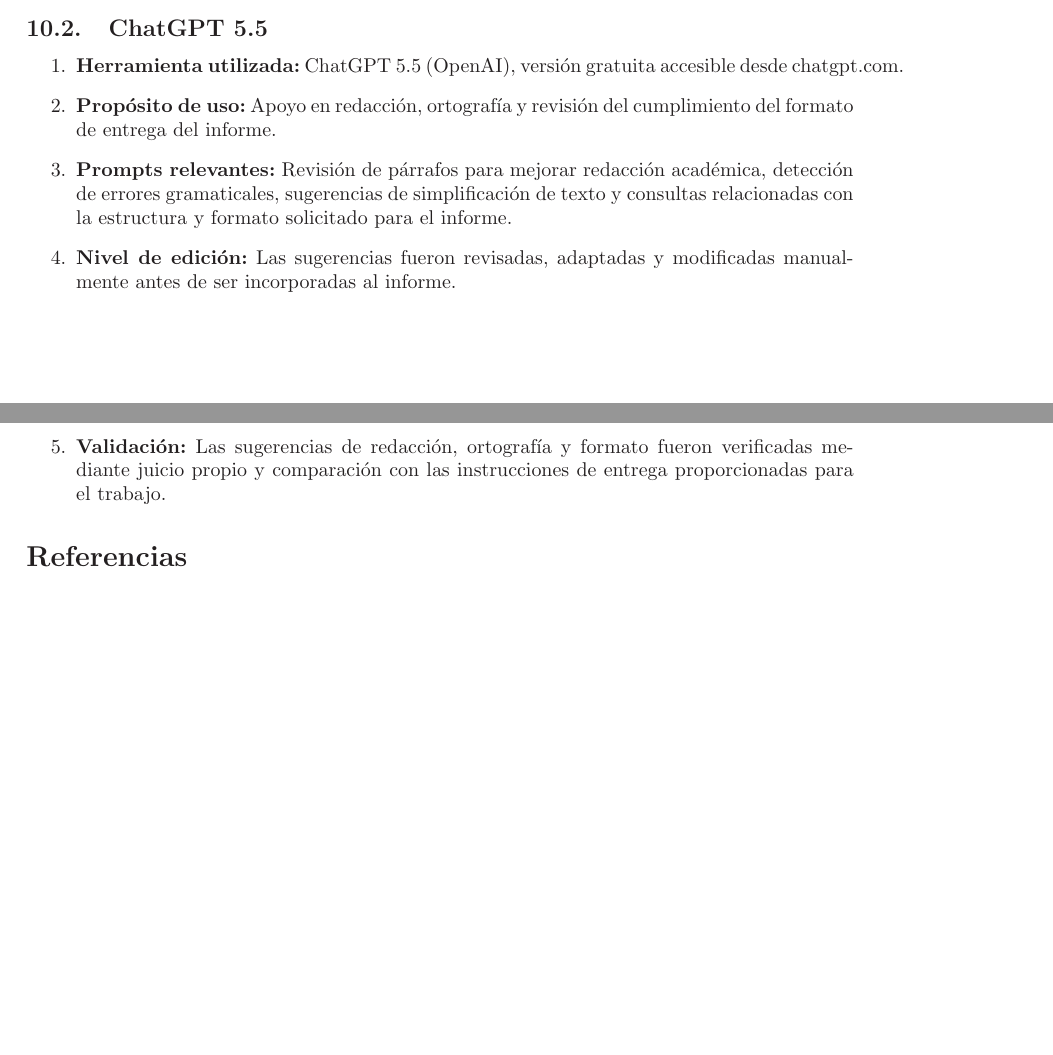
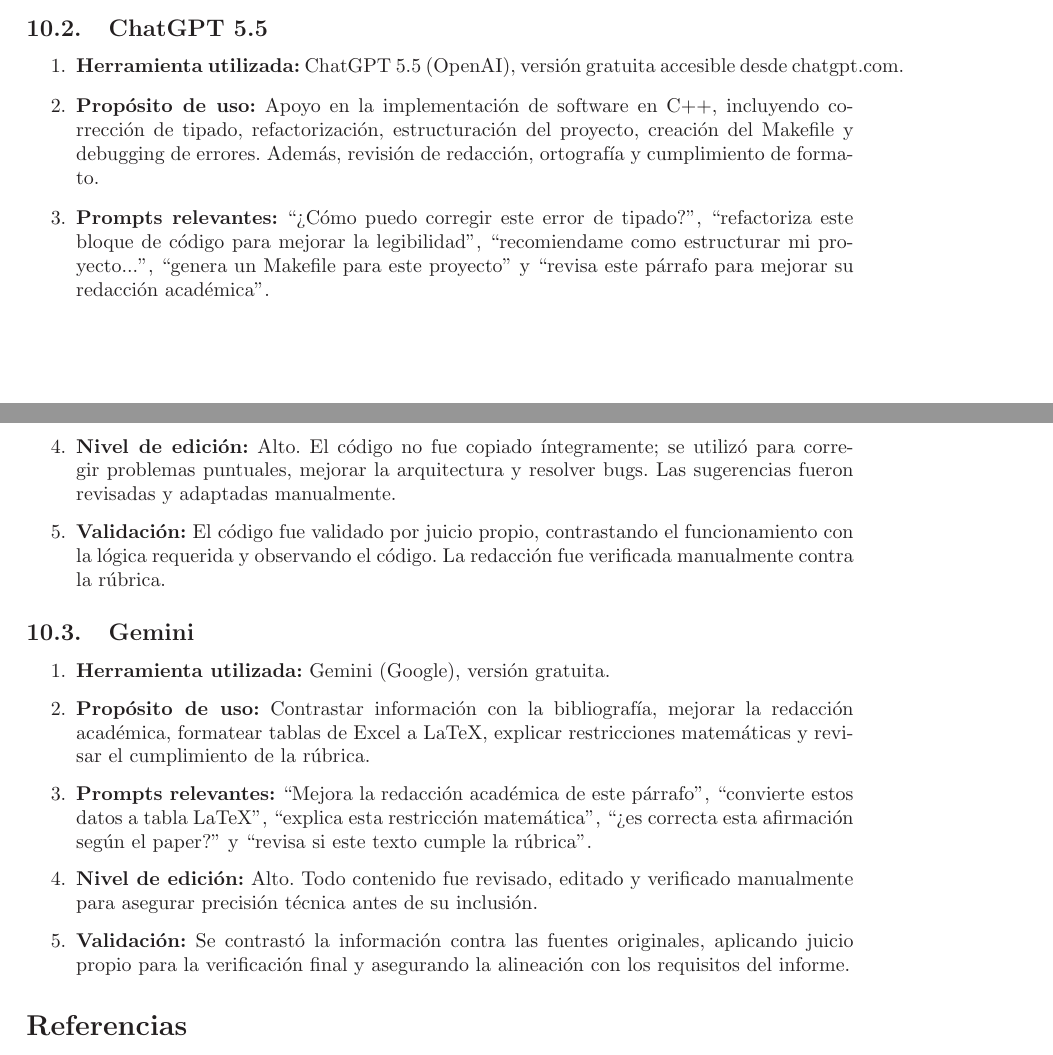
Before and after one commit to retamalesj/MDVRPTW-SA, a LaTeX paper (informe2/RetamalesP202173650.tex): two parts of pages 14 and 15 of 16, joined at a grey line, cut so that both start at the same text, the shorter picture padded with empty space. Compiled offline with LaTeX, dvips and Ghostscript.

Commit message:
feat: add llm and add gpt use of llm

```diff
--- a/informe2/RetamalesP202173650.tex
+++ b/informe2/RetamalesP202173650.tex
@@ -662,10 +662,19 @@ algoritmo alcanz\'o su l\'imite de convergencia para la semilla dada, manteniend
 \subsection{ChatGPT 5.5}
 \begin{enumerate}
   \item \textbf{Herramienta utilizada:} ChatGPT 5.5 (OpenAI), versión gratuita accesible desde chatgpt.com.
-  \item \textbf{Propósito de uso:} Apoyo en redacción, ortografía y revisión del cumplimiento del formato de entrega del informe.
-  \item \textbf{Prompts relevantes:} Revisión de párrafos para mejorar redacción académica, detección de errores gramaticales, sugerencias de simplificación de texto y consultas relacionadas con la estructura y formato solicitado para el informe.
-  \item \textbf{Nivel de edición:} Las sugerencias fueron revisadas, adaptadas y modificadas manualmente antes de ser incorporadas al informe.
-  \item \textbf{Validación:} Las sugerencias de redacción, ortografía y formato fueron verificadas mediante juicio propio y comparación con las instrucciones de entrega proporcionadas para el trabajo.
+  \item \textbf{Propósito de uso:} Apoyo en la implementación de software en C++, incluyendo corrección de tipado, refactorización, estructuración del proyecto, creación del Makefile y debugging de errores. Además, revisión de redacción, ortografía y cumplimiento de formato.
+  \item \textbf{Prompts relevantes:} ``¿Cómo puedo corregir este error de tipado?'', ``refactoriza este bloque de código para mejorar la legibilidad'', ``recomiendame como estructurar mi proyecto...'', ``genera un Makefile para este proyecto'' y ``revisa este párrafo para mejorar su redacción académica''.
+  \item \textbf{Nivel de edición:} Alto. El código no fue copiado íntegramente; se utilizó para corregir problemas puntuales, mejorar la arquitectura y resolver bugs. Las sugerencias fueron revisadas y adaptadas manualmente.
+  \item \textbf{Validación:} El código fue validado por juicio propio, contrastando el funcionamiento con la lógica requerida y observando el código. La redacción fue verificada manualmente contra la rúbrica.
+\end{enumerate}
+
+\subsection{Gemini}
+\begin{enumerate}
+  \item \textbf{Herramienta utilizada:} Gemini (Google), versión gratuita.
+  \item \textbf{Propósito de uso:} Contrastar información con la bibliografía, mejorar la redacción académica, formatear tablas de Excel a LaTeX, explicar restricciones matemáticas y revisar el cumplimiento de la rúbrica.
+  \item \textbf{Prompts relevantes:} ``Mejora la redacción académica de este párrafo'', ``convierte estos datos a tabla LaTeX'', ``explica esta restricción matemática'', ``¿es correcta esta afirmación según el paper?'' y ``revisa si este texto cumple la rúbrica''.
+  \item \textbf{Nivel de edición:} Alto. Todo contenido fue revisado, editado y verificado manualmente para asegurar precisión técnica antes de su inclusión.
+  \item \textbf{Validación:} Se contrastó la información contra las fuentes originales, aplicando juicio propio para la verificación final y asegurando la alineación con los requisitos del informe.
 \end{enumerate}
 
 \printbibliography
```
Also changed, not shown: informe2/RetamalesP202173650.pdf.
